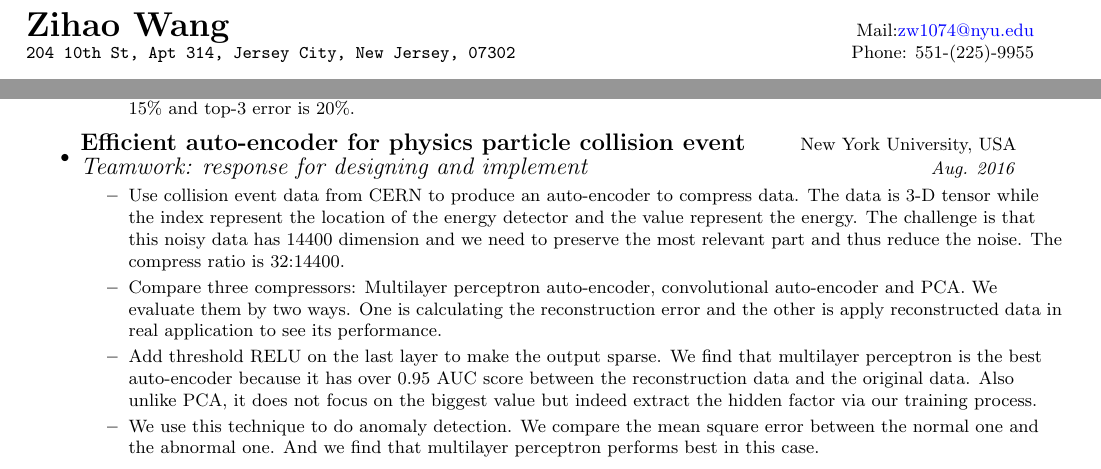
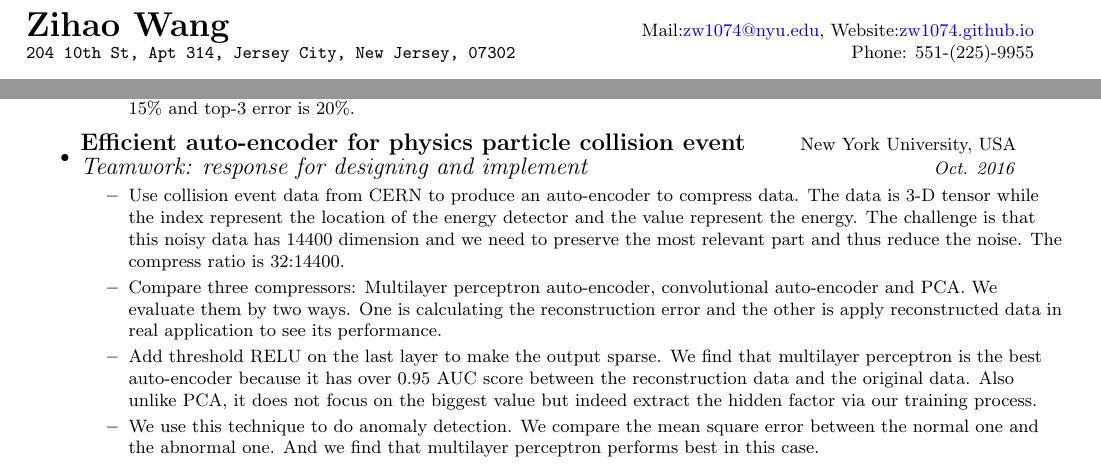
Before and after one commit to zw1074/zw1074.github.io, a LaTeX CV (files/Zihao_Wang_CV.tex): two parts of page 1 of 2, joined at a grey line, cut so that both start at the same text. Compiled offline with pdfLaTeX.

Commit message:
Modified CV

```diff
--- a/files/Zihao_Wang_CV.tex
+++ b/files/Zihao_Wang_CV.tex
@@ -72,7 +72,7 @@
 	\footnotesize
 	\newcommand{\mywebheader}{
 		\begin{tabular*}{7in}{l@{\extracolsep{\fill}}r}
-			\textbf{\LARGE Zihao Wang} & Mail:\href{mailto:zw1074@nyu.edu}{zw1074@nyu.edu}\\
+			\textbf{\LARGE Zihao Wang} & Mail:\href{mailto:zw1074@nyu.edu}{zw1074@nyu.edu}, Website:\href{zw1074.github.io}{zw1074.github.io}\\
 			{\footnotesize \texttt{204 10th St, Apt 314, Jersey City, New Jersey, 07302}
 			}
 			& Phone: 551-(225)-9955
@@ -160,7 +160,7 @@
 				\resitem{To generate the candidate of the license plate from the saliency map generated from classification process, I use dilation to connect the nearby element and delete some members by its size and shape. Finally the top-5 error is 15\% and top-3 error is 20\%.}
 			\end{itemize}
 
-				\item \ressubheading{{\normalsize Efficient auto-encoder for physics particle collision event}}{New York University, USA}{\normalsize Teamwork: response for designing and implement}{Aug. 2016}
+				\item \ressubheading{{\normalsize Efficient auto-encoder for physics particle collision event}}{New York University, USA}{\normalsize Teamwork: response for designing and implement}{Oct. 2016}
 
 				\begin{itemize}
 					\resitem{Use collision event data from CERN to produce an auto-encoder to compress data. The data is 3-D tensor while the index represent the location of the energy detector and the value represent the energy. The challenge is that this noisy data has 14400 dimension and we need to preserve the most relevant part and thus reduce the noise. The compress ratio is 32:14400.}
```
Also changed, not shown: files/Zihao_Wang_CV.pdf, 2 other files.
